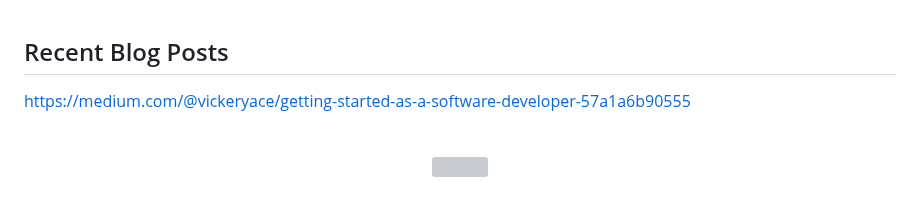
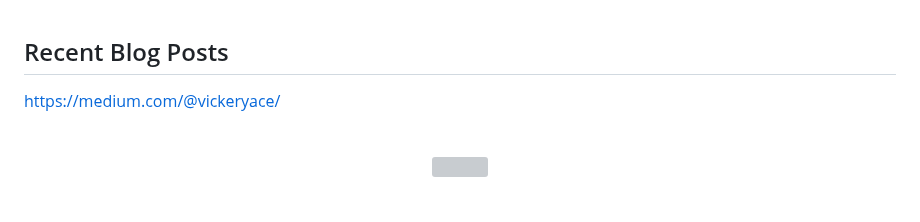
Before and after one commit to aketchgithub/aketchgithub, a Markdown page: README.md, the part around one of its changes. Drawn GitHub-style; grey boxes are pictures that could not be loaded.

```diff
--- a/README.md
+++ b/README.md
@@ -113,7 +113,7 @@
 
 ## Recent Blog Posts
 <!-- BLOG-POST-LIST:START -->
- https://medium.com/@vickeryace/getting-started-as-a-software-developer-57a1a6b90555
+ https://medium.com/@vickeryace/
 <!-- BLOG-POST-LIST:END -->
 
 <br/>
```
Also changed, not shown: other parts of README.md (+1 -1 lines).
